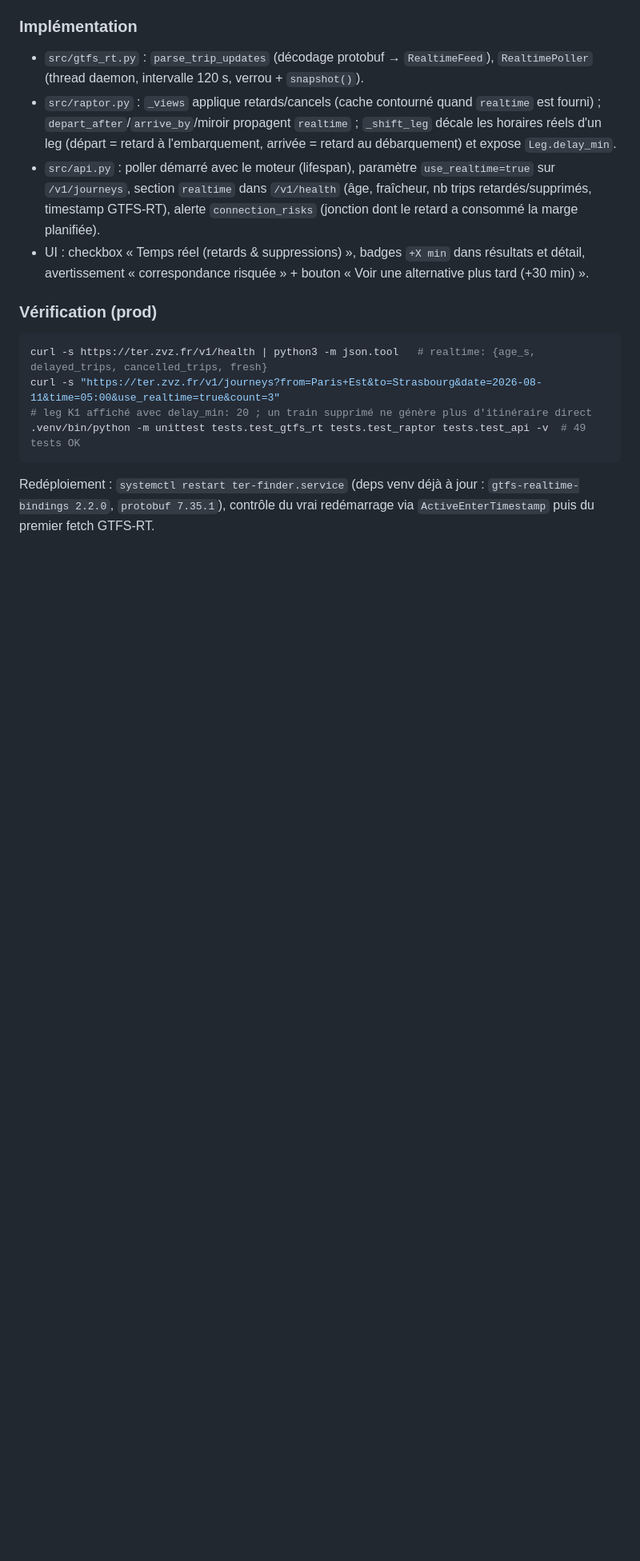
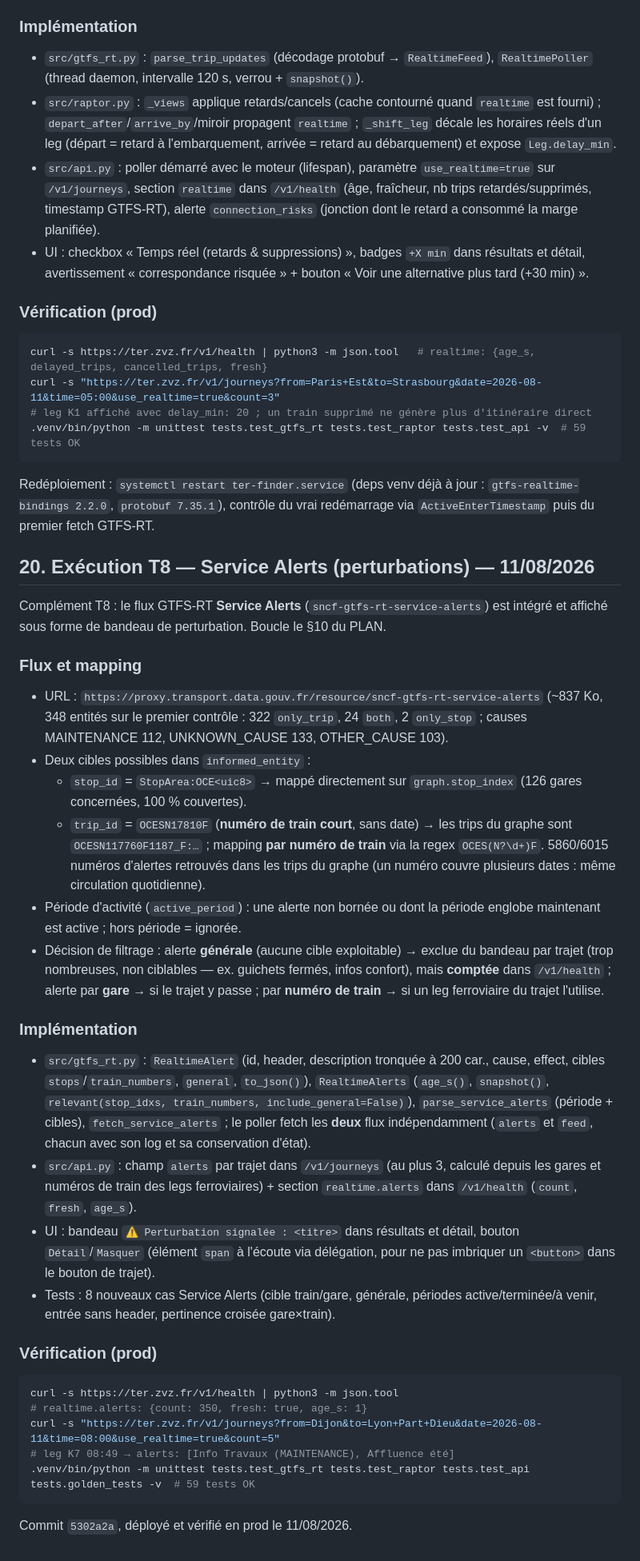
Before and after one commit to muarf/PlanTER, a Markdown page: walkthrough.md, the part around the change. Shown at 80% size. Rendered like a GitHub page; blank space fills up the shorter version.

Commit message:
Docs: Service Alerts (§10 + T8) livrés — PLAN.md et walkthrough §20

````diff
--- a/walkthrough.md
+++ b/walkthrough.md
@@ -713,9 +713,63 @@ flux GTFS-RT Trip Updates.
 curl -s https://ter.zvz.fr/v1/health | python3 -m json.tool   # realtime: {age_s, delayed_trips, cancelled_trips, fresh}
 curl -s "https://ter.zvz.fr/v1/journeys?from=Paris+Est&to=Strasbourg&date=2026-08-11&time=05:00&use_realtime=true&count=3"
 # leg K1 affiché avec delay_min: 20 ; un train supprimé ne génère plus d'itinéraire direct
-.venv/bin/python -m unittest tests.test_gtfs_rt tests.test_raptor tests.test_api -v  # 49 tests OK
+.venv/bin/python -m unittest tests.test_gtfs_rt tests.test_raptor tests.test_api -v  # 59 tests OK
 ```
 
 Redéploiement : `systemctl restart ter-finder.service` (deps venv déjà à jour :
 `gtfs-realtime-bindings 2.2.0`, `protobuf 7.35.1`), contrôle du vrai redémarrage
 via `ActiveEnterTimestamp` puis du premier fetch GTFS-RT.
+
+## 20. Exécution T8 — Service Alerts (perturbations) — 11/08/2026
+
+Complément T8 : le flux GTFS-RT **Service Alerts** (`sncf-gtfs-rt-service-alerts`)
+est intégré et affiché sous forme de bandeau de perturbation. Boucle le §10 du PLAN.
+
+### Flux et mapping
+
+- URL : `https://proxy.transport.data.gouv.fr/resource/sncf-gtfs-rt-service-alerts`
+  (~837 Ko, 348 entités sur le premier contrôle : 322 `only_trip`, 24 `both`,
+  2 `only_stop` ; causes MAINTENANCE 112, UNKNOWN_CAUSE 133, OTHER_CAUSE 103).
+- Deux cibles possibles dans `informed_entity` :
+  - `stop_id` = `StopArea:OCE<uic8>` → mappé directement sur `graph.stop_index`
+    (126 gares concernées, 100 % couvertes).
+  - `trip_id` = `OCESN17810F` (**numéro de train court**, sans date) → les trips
+    du graphe sont `OCESN117760F1187_F:…` ; mapping **par numéro de train** via
+    la regex `OCES(N?\d+)F`. 5860/6015 numéros d'alertes retrouvés dans les trips
+    du graphe (un numéro couvre plusieurs dates : même circulation quotidienne).
+- Période d'activité (`active_period`) : une alerte non bornée ou dont la période
+  englobe maintenant est active ; hors période = ignorée.
+- Décision de filtrage : alerte **générale** (aucune cible exploitable) → exclue
+  du bandeau par trajet (trop nombreuses, non ciblables — ex. guichets fermés,
+  infos confort), mais **comptée** dans `/v1/health` ; alerte par **gare** →
+  si le trajet y passe ; par **numéro de train** → si un leg ferroviaire du
+  trajet l'utilise.
+
+### Implémentation
+
+- `src/gtfs_rt.py` : `RealtimeAlert` (id, header, description tronquée à 200
+  car., cause, effect, cibles `stops`/`train_numbers`, `general`, `to_json()`),
+  `RealtimeAlerts` (`age_s()`, `snapshot()`, `relevant(stop_idxs, train_numbers,
+  include_general=False)`), `parse_service_alerts` (période + cibles),
+  `fetch_service_alerts` ; le poller fetch les **deux** flux indépendamment
+  (`alerts` et `feed`, chacun avec son log et sa conservation d'état).
+- `src/api.py` : champ `alerts` par trajet dans `/v1/journeys` (au plus 3,
+  calculé depuis les gares et numéros de train des legs ferroviaires) + section
+  `realtime.alerts` dans `/v1/health` (`count`, `fresh`, `age_s`).
+- UI : bandeau `⚠ Perturbation signalée : <titre>` dans résultats et détail,
+  bouton `Détail`/`Masquer` (élément `span` à l'écoute via délégation, pour ne
+  pas imbriquer un `<button>` dans le bouton de trajet).
+- Tests : 8 nouveaux cas Service Alerts (cible train/gare, générale, périodes
+  active/terminée/à venir, entrée sans header, pertinence croisée gare×train).
+
+### Vérification (prod)
+
+```bash
+curl -s https://ter.zvz.fr/v1/health | python3 -m json.tool
+# realtime.alerts: {count: 350, fresh: true, age_s: 1}
+curl -s "https://ter.zvz.fr/v1/journeys?from=Dijon&to=Lyon+Part+Dieu&date=2026-08-11&time=08:00&use_realtime=true&count=5"
+# leg K7 08:49 → alerts: [Info Travaux (MAINTENANCE), Affluence été]
+.venv/bin/python -m unittest tests.test_gtfs_rt tests.test_raptor tests.test_api tests.golden_tests -v  # 59 tests OK
+```
+
+Commit `5302a2a`, déployé et vérifié en prod le 11/08/2026.
````
Also changed, not shown: PLAN.md (+6 -4 lines).
